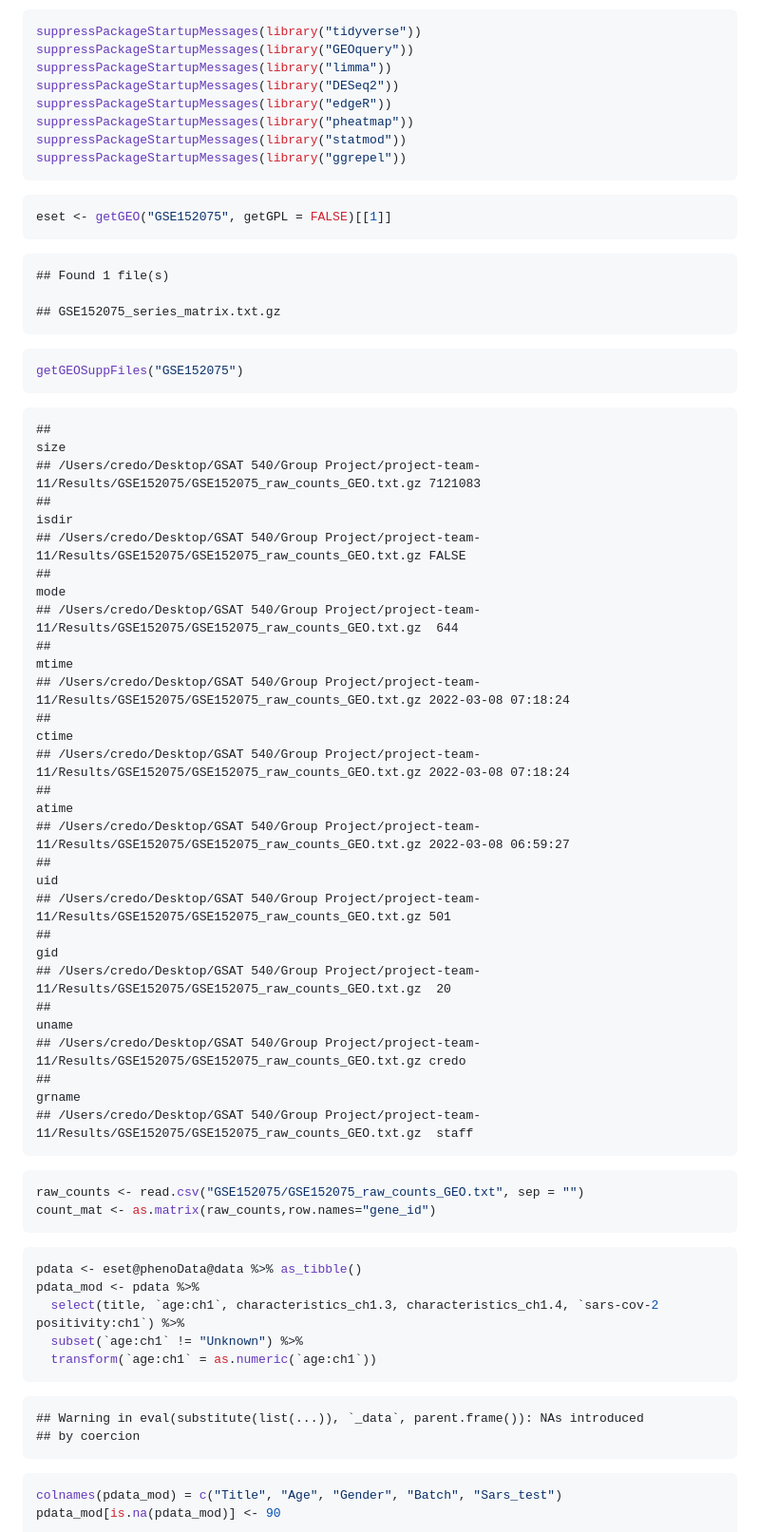
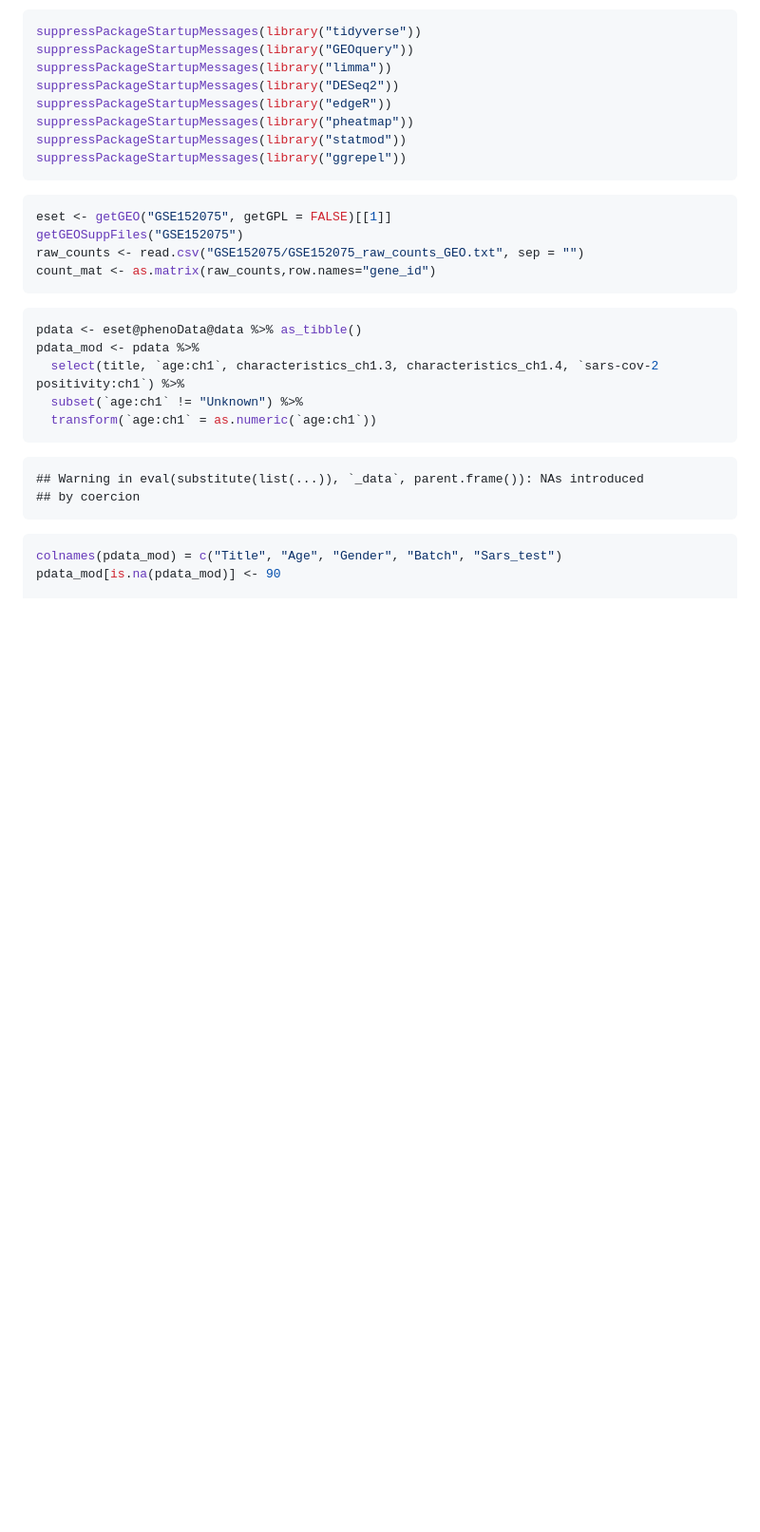
Before and after one commit to STAT540-UBC-2022/project-team-11, a Markdown page: Results/DE-Analysis.md, the part around the change printed below. Shown: that part at 95% size. Rendered like a GitHub page; blank space fills up the shorter version.

Commit message:
Clean up

````diff
--- a/Results/DE-Analysis.md
+++ b/Results/DE-Analysis.md
@@ -14,38 +14,7 @@ suppressPackageStartupMessages(library("ggrepel"))
 
 ``` r
 eset <- getGEO("GSE152075", getGPL = FALSE)[[1]]
-```
-
-    ## Found 1 file(s)
-
-    ## GSE152075_series_matrix.txt.gz
-
-``` r
 getGEOSuppFiles("GSE152075")
-```
-
-    ##                                                                                                                  size
-    ## /Users/credo/Desktop/GSAT 540/Group Project/project-team-11/Results/GSE152075/GSE152075_raw_counts_GEO.txt.gz 7121083
-    ##                                                                                                               isdir
-    ## /Users/credo/Desktop/GSAT 540/Group Project/project-team-11/Results/GSE152075/GSE152075_raw_counts_GEO.txt.gz FALSE
-    ##                                                                                                               mode
-    ## /Users/credo/Desktop/GSAT 540/Group Project/project-team-11/Results/GSE152075/GSE152075_raw_counts_GEO.txt.gz  644
-    ##                                                                                                                             mtime
-    ## /Users/credo/Desktop/GSAT 540/Group Project/project-team-11/Results/GSE152075/GSE152075_raw_counts_GEO.txt.gz 2022-03-08 07:18:24
-    ##                                                                                                                             ctime
-    ## /Users/credo/Desktop/GSAT 540/Group Project/project-team-11/Results/GSE152075/GSE152075_raw_counts_GEO.txt.gz 2022-03-08 07:18:24
-    ##                                                                                                                             atime
-    ## /Users/credo/Desktop/GSAT 540/Group Project/project-team-11/Results/GSE152075/GSE152075_raw_counts_GEO.txt.gz 2022-03-08 06:59:27
-    ##                                                                                                               uid
-    ## /Users/credo/Desktop/GSAT 540/Group Project/project-team-11/Results/GSE152075/GSE152075_raw_counts_GEO.txt.gz 501
-    ##                                                                                                               gid
-    ## /Users/credo/Desktop/GSAT 540/Group Project/project-team-11/Results/GSE152075/GSE152075_raw_counts_GEO.txt.gz  20
-    ##                                                                                                               uname
-    ## /Users/credo/Desktop/GSAT 540/Group Project/project-team-11/Results/GSE152075/GSE152075_raw_counts_GEO.txt.gz credo
-    ##                                                                                                               grname
-    ## /Users/credo/Desktop/GSAT 540/Group Project/project-team-11/Results/GSE152075/GSE152075_raw_counts_GEO.txt.gz  staff
-
-``` r
 raw_counts <- read.csv("GSE152075/GSE152075_raw_counts_GEO.txt", sep = "")
 count_mat <- as.matrix(raw_counts,row.names="gene_id")
 ```
````
Also changed, not shown: other parts of Results/DE-Analysis.md (+2 -0 lines), Results/DE-Analysis_files/figure-gfm/unnamed-chunk-10-1.png, Results/DE-Analysis_files/figure-gfm/unnamed-chunk-9-1.png, 1 other file.
